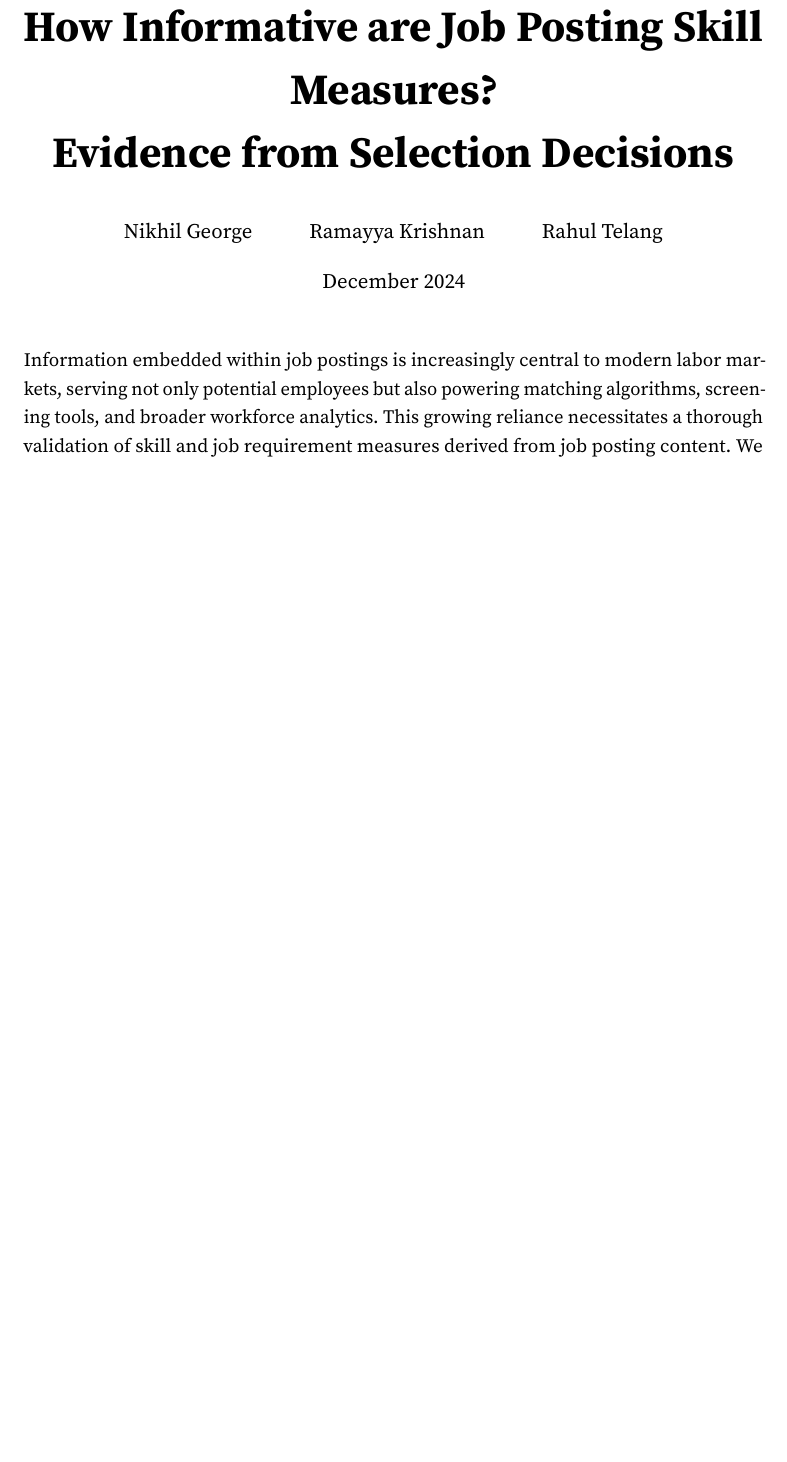
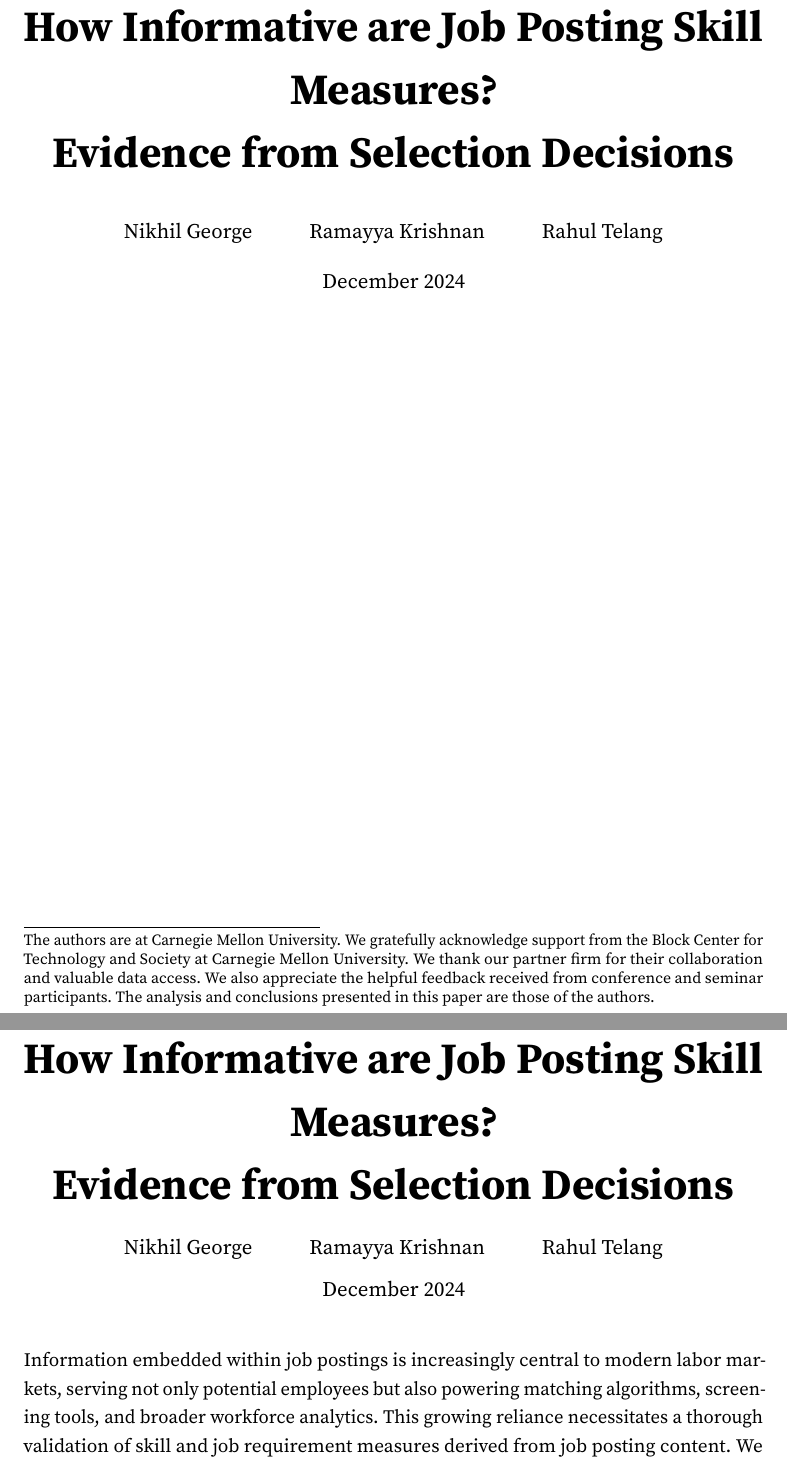
Before and after one commit to nikhilgeorge2/Internal-Mobility-Project, a LaTeX document (paper.tex): part of page 1 of 33 before the commit and two parts of pages 1 and 2 of 34 after it, the two joined at a grey line, cut so that both start at the same text, the shorter picture padded with empty space. Compiled offline with pdfLaTeX.

Commit message:
conditional compilation

```diff
--- a/paper.tex
+++ b/paper.tex
@@ -2,22 +4,25 @@
 \documentclass[letterpaper,11pt,leqno]{article}
 \usepackage{paper}
 \bibliographystyle{bibliography}
-
-% PDF metadata and paths
 \hypersetup{pdftitle={How Informative are Job Posting Skill Measures? Evidence from Selection Decisions}}
 \newcommand{\bib}{references.bib}
 
 \begin{document}
+\title{How Informative are Job Posting Skill Measures? \\ Evidence from Selection Decisions}
 
-% Title and authors
-\title{How Informative are Job Posting Skill Measures? \\ Evidence from Selection Decisions}
-\author{%
- Nikhil George \and Ramayya Krishnan \and Rahul Telang%
- \thanks{The authors are at Carnegie Mellon University. We gratefully acknowledge support from the Block Center for Technology and Society at Carnegie Mellon University. We thank our partner firm for their collaboration and valuable data access. We also appreciate the helpful feedback received from conference and seminar participants. The analysis and conclusions presented in this paper are those of the authors.}%
-}
-\date{December 2024}
+\ifanonymous
+  \date{December 2024}
+\else
+  \author{%
+    Nikhil George \and Ramayya Krishnan \and Rahul Telang%
+    \thanks{The authors are at Carnegie Mellon University. We gratefully acknowledge support from the Block Center for Technology and Society at Carnegie Mellon University. We thank our partner firm for their collaboration and valuable data access. We also appreciate the helpful feedback received from conference and seminar participants. The analysis and conclusions presented in this paper are those of the authors.}%
+  }
+  \date{December 2024}
+\fi
 
 \begin{titlepage}
+\maketitle
+
 \maketitle
 
 Information embedded within job postings is increasingly central to modern labor markets, serving not only potential employees but also powering
```
Also changed, not shown: paper.tex (2 more changed lines).
